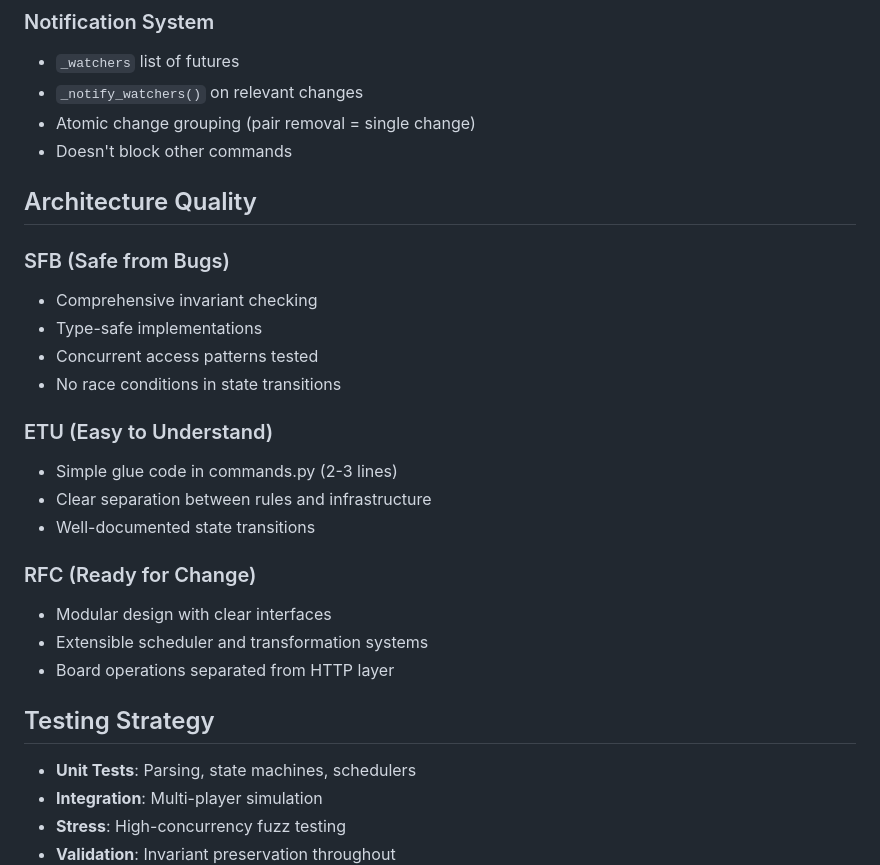
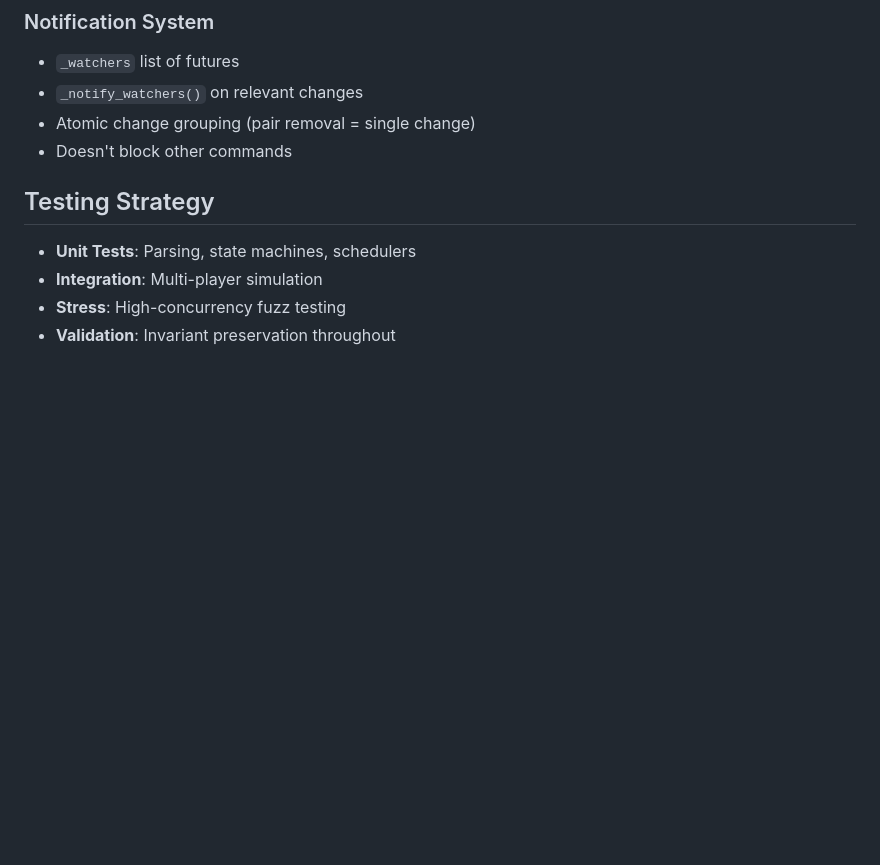
Before and after one commit to costin-loredana/pr_labs, a Markdown page: lab3/README.md, the part around the change. Rendered like a GitHub page; blank space fills up the shorter version.

Commit message:
Modified report

```diff
--- a/lab3/README.md
+++ b/lab3/README.md
@@ -122,23 +122,6 @@ await run_simulation(filename, players=4, tries=200)
 - Atomic change grouping (pair removal = single change)
 - Doesn't block other commands
 
-## Architecture Quality
-
-### SFB (Safe from Bugs)
-- Comprehensive invariant checking
-- Type-safe implementations
-- Concurrent access patterns tested
-- No race conditions in state transitions
-
-### ETU (Easy to Understand)
-- Simple glue code in commands.py (2-3 lines)
-- Clear separation between rules and infrastructure
-- Well-documented state transitions
-
-### RFC (Ready for Change)
-- Modular design with clear interfaces
-- Extensible scheduler and transformation systems
-- Board operations separated from HTTP layer
 
 ## Testing Strategy
 
```
